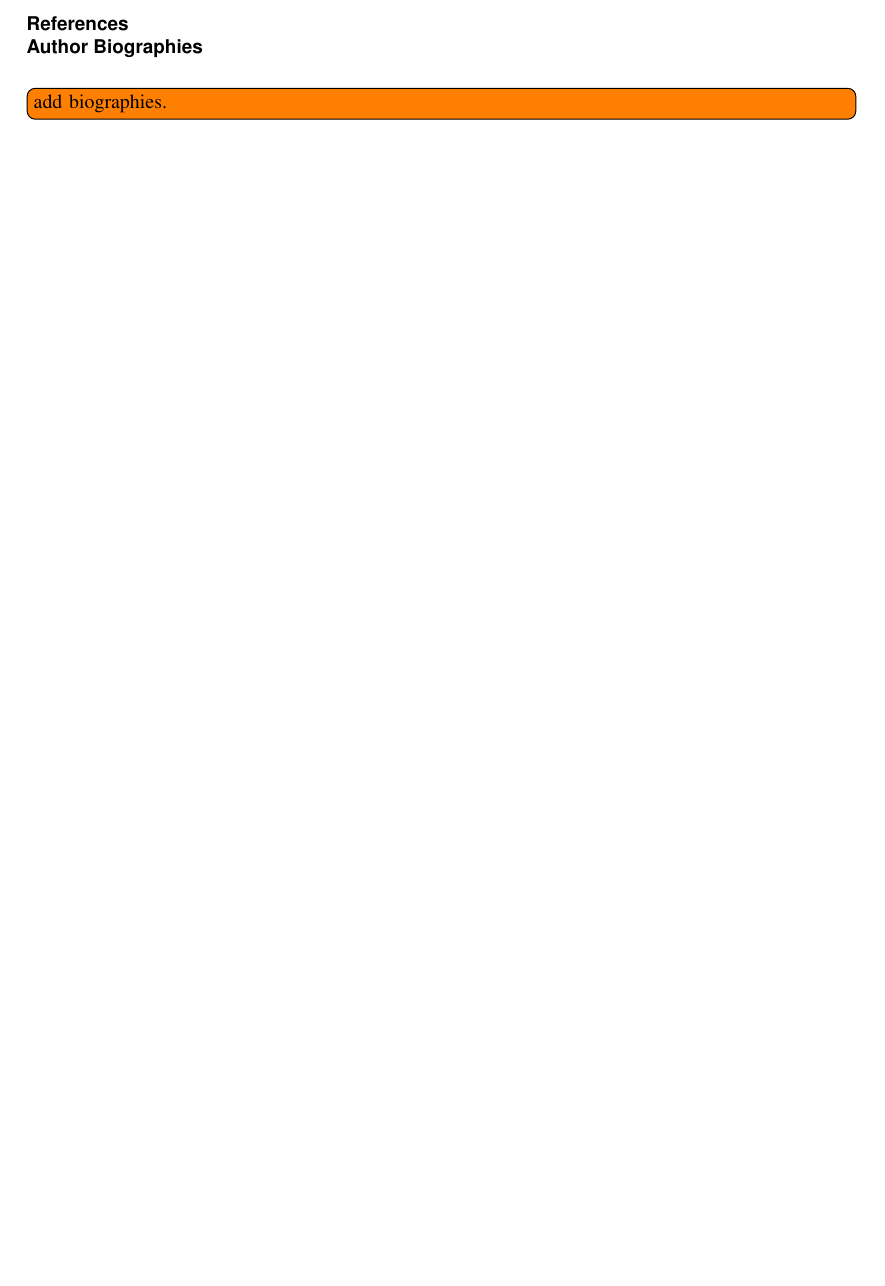
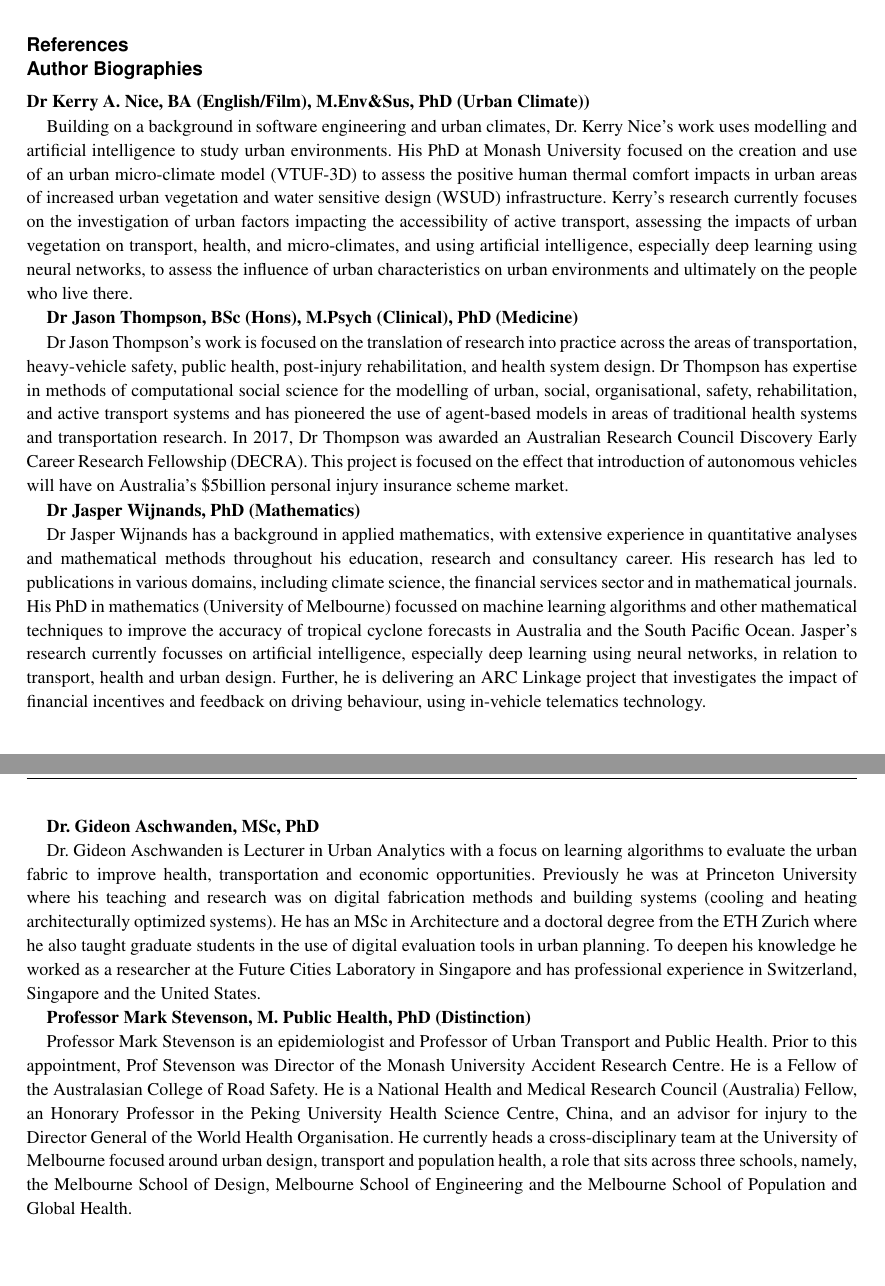
Before and after one commit to mothlight/ParisEnd, a LaTeX document (Article/ParisEnd_EPB.tex): part of page 16 of 16 before the commit and two parts of pages 16 and 17 of 17 after it, the two joined at a grey line, cut so that both start at the same text, the shorter picture padded with empty space. Compiled offline with pdfLaTeX.

Commit message:
Add biographies

```diff
--- a/Article/ParisEnd_EPB.tex
+++ b/Article/ParisEnd_EPB.tex
@@ -528,7 +528,26 @@ K.N. designed and performed the experiment, analysed the results, and wrote the
   \bibliography{library}
 
 \begin{biogs}
-\todo[inline]{add biographies.}
+\textbf{Dr Kerry A. Nice, BA (English/Film), M.Env\&Sus, PhD (Urban Climate))}
+
+Building on a background in software engineering and urban climates, Dr. Kerry Nice's work uses modelling and artificial intelligence to study urban environments. His PhD at Monash University focused on the creation and use of an urban micro-climate model (VTUF-3D) to assess the positive human thermal comfort impacts in urban areas of increased urban vegetation and water sensitive design (WSUD) infrastructure. Kerry's research currently focuses on the investigation of urban factors impacting the accessibility of active transport, assessing the impacts of urban vegetation on transport, health, and micro-climates, and using artificial intelligence, especially deep learning using neural networks, to assess the influence of urban characteristics on urban environments and ultimately on the people who live there.
+
+\textbf{Dr Jason Thompson, BSc (Hons), M.Psych (Clinical), PhD (Medicine)}
+
+Dr Jason Thompson’s work is focused on the translation of research into practice across the areas of transportation, heavy-vehicle safety, public health, post-injury rehabilitation, and health system design. Dr Thompson has expertise in methods of computational social science for the modelling of urban, social, organisational, safety, rehabilitation, and active transport systems and has pioneered the use of agent-based models in areas of traditional health systems and transportation research. In 2017, Dr Thompson was awarded an Australian Research Council Discovery Early Career Research Fellowship (DECRA). This project is focused on the effect that introduction of autonomous vehicles will have on Australia’s \$5billion personal injury insurance scheme market.
+
+\textbf{Dr Jasper Wijnands, PhD (Mathematics)}
+
+Dr Jasper Wijnands has a background in applied mathematics, with extensive experience in quantitative analyses and mathematical methods throughout his education, research and consultancy career. His research has led to publications in various domains, including climate science, the financial services sector and in mathematical journals. His PhD in mathematics (University of Melbourne) focussed on machine learning algorithms and other mathematical techniques to improve the accuracy of tropical cyclone forecasts in Australia and the South Pacific Ocean. Jasper’s research currently focusses on artificial intelligence, especially deep learning using neural networks, in relation to transport, health and urban design. Further, he is delivering an ARC Linkage project that investigates the impact of financial incentives and feedback on driving behaviour, using in-vehicle telematics technology.
+
+\textbf{Dr. Gideon Aschwanden, MSc, PhD}
+
+Dr. Gideon Aschwanden is Lecturer in Urban Analytics with a focus on learning algorithms to evaluate the urban fabric to improve health, transportation and economic opportunities. Previously he was at Princeton University where his teaching and research was on digital fabrication methods and building systems (cooling and heating architecturally optimized systems). He has an MSc in Architecture and a doctoral degree from the ETH Zurich where he also taught graduate students in the use of digital evaluation tools in urban planning. To deepen his knowledge he worked as a researcher at the Future Cities Laboratory in Singapore and has professional experience in Switzerland, Singapore and the United States.
+
+\textbf{Professor Mark Stevenson, M. Public Health, PhD (Distinction)}
+
+Professor Mark Stevenson is an epidemiologist and Professor of Urban Transport and Public Health. Prior to this appointment, Prof Stevenson was Director of the Monash University Accident Research Centre. He is a Fellow of the Australasian College of Road Safety. He is a National Health and Medical Research Council (Australia) Fellow, an Honorary Professor in the Peking University Health Science Centre, China, and an advisor for injury to the Director General of the World Health Organisation. He currently heads a cross-disciplinary team at the University of Melbourne focused around urban design, transport and population health, a role that sits across three schools, namely, the Melbourne School of Design, Melbourne School of Engineering and the Melbourne School of Population and Global Health.
+
 \end{biogs}
 
 
```
